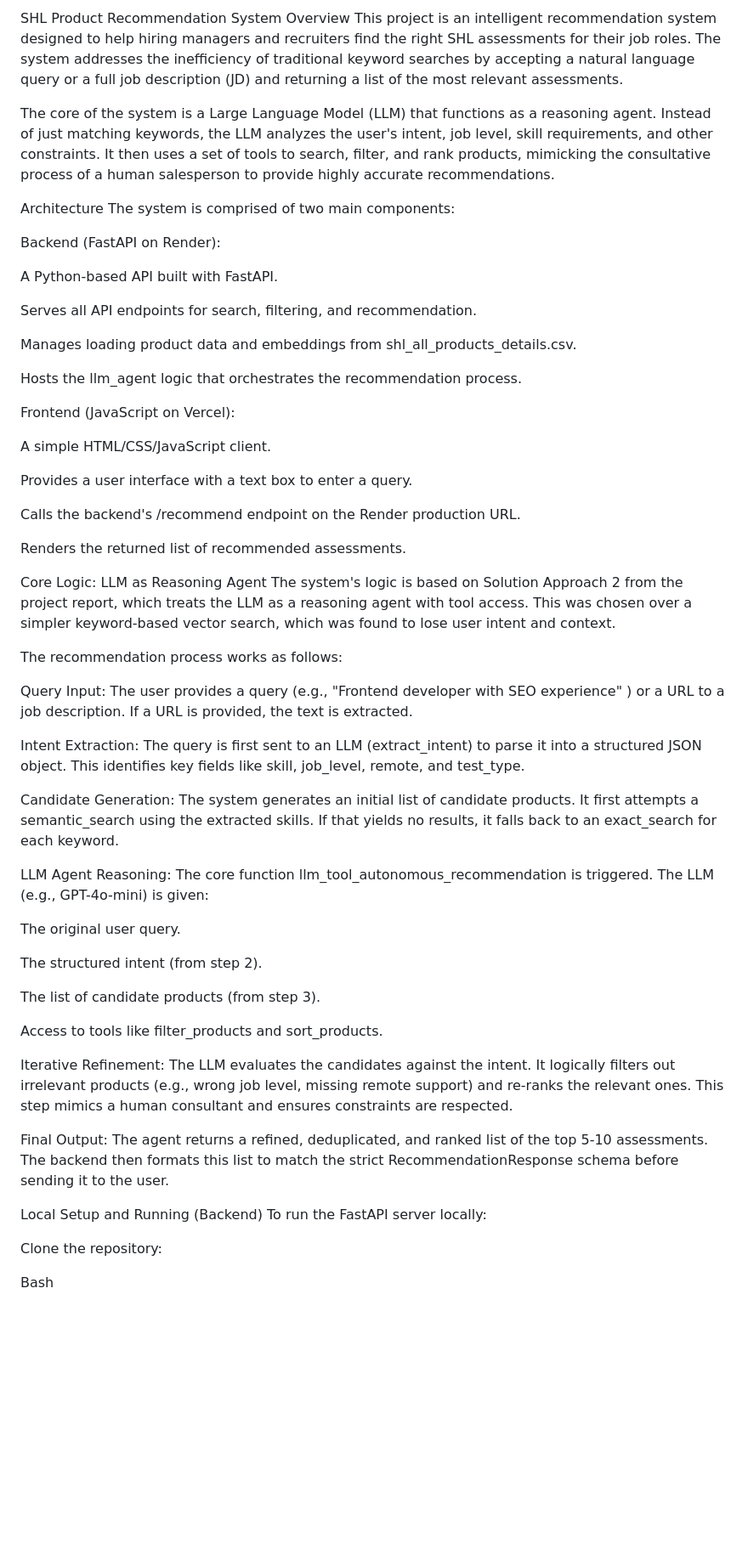
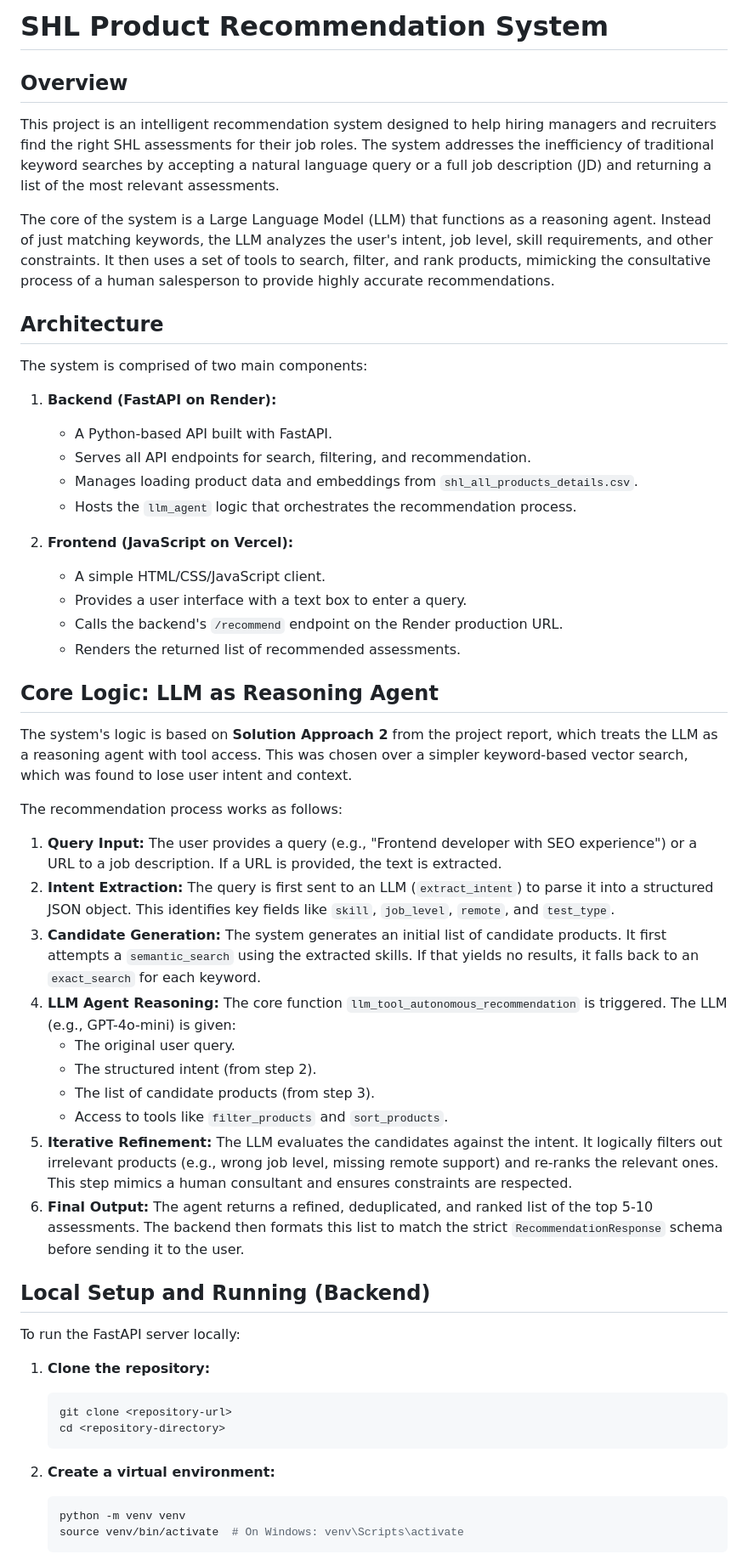
Before and after one commit to SwastiksGautam/Product-Recommendation-, a Markdown page: README.md, the part around the change printed below. Shown: that part at 85% size. GitHub-like rendering; blank space fills up the shorter version.

Commit message:
Refactor README formatting and content
Updated README to improve formatting and clarity.

````diff
--- a/README.md
+++ b/README.md
@@ -1,75 +1,57 @@
-SHL Product Recommendation System
-Overview
-This project is an intelligent recommendation system designed to help hiring managers and recruiters find the right SHL assessments for their job roles. The system addresses the inefficiency of traditional keyword searches by accepting a natural language query or a full job description (JD)  and returning a list of the most relevant assessments.
+# SHL Product Recommendation System
 
+## Overview
 
+This project is an intelligent recommendation system designed to help hiring managers and recruiters find the right SHL assessments for their job roles. The system addresses the inefficiency of traditional keyword searches by accepting a natural language query or a full job description (JD) and returning a list of the most relevant assessments.
 
 The core of the system is a Large Language Model (LLM) that functions as a reasoning agent. Instead of just matching keywords, the LLM analyzes the user's intent, job level, skill requirements, and other constraints. It then uses a set of tools to search, filter, and rank products, mimicking the consultative process of a human salesperson to provide highly accurate recommendations.
 
+## Architecture
 
-
-
-
-Architecture
 The system is comprised of two main components:
 
-Backend (FastAPI on Render):
+1.  **Backend (FastAPI on Render):**
+    * A Python-based API built with FastAPI.
+    * Serves all API endpoints for search, filtering, and recommendation.
+    * Manages loading product data and embeddings from `shl_all_products_details.csv`.
+    * Hosts the `llm_agent` logic that orchestrates the recommendation process.
 
-A Python-based API built with FastAPI.
+2.  **Frontend (JavaScript on Vercel):**
+    * A simple HTML/CSS/JavaScript client.
+    * Provides a user interface with a text box to enter a query.
+    * Calls the backend's `/recommend` endpoint on the Render production URL.
+    * Renders the returned list of recommended assessments.
 
-Serves all API endpoints for search, filtering, and recommendation.
+## Core Logic: LLM as Reasoning Agent
 
-Manages loading product data and embeddings from shl_all_products_details.csv.
-
-Hosts the llm_agent logic that orchestrates the recommendation process.
-
-Frontend (JavaScript on Vercel):
-
-A simple HTML/CSS/JavaScript client.
-
-Provides a user interface with a text box to enter a query.
-
-Calls the backend's /recommend endpoint on the Render production URL.
-
-Renders the returned list of recommended assessments.
-
-Core Logic: LLM as Reasoning Agent
-The system's logic is based on Solution Approach 2 from the project report, which treats the LLM as a reasoning agent with tool access. This was chosen over a simpler keyword-based vector search, which was found to lose user intent and context.
-
-
+The system's logic is based on **Solution Approach 2** from the project report, which treats the LLM as a reasoning agent with tool access. This was chosen over a simpler keyword-based vector search, which was found to lose user intent and context.
 
 The recommendation process works as follows:
 
+1.  **Query Input:** The user provides a query (e.g., "Frontend developer with SEO experience") or a URL to a job description. If a URL is provided, the text is extracted.
+2.  **Intent Extraction:** The query is first sent to an LLM (`extract_intent`) to parse it into a structured JSON object. This identifies key fields like `skill`, `job_level`, `remote`, and `test_type`.
+3.  **Candidate Generation:** The system generates an initial list of candidate products. It first attempts a `semantic_search` using the extracted skills. If that yields no results, it falls back to an `exact_search` for each keyword.
+4.  **LLM Agent Reasoning:** The core function `llm_tool_autonomous_recommendation` is triggered. The LLM (e.g., GPT-4o-mini) is given:
+    * The original user query.
+    * The structured intent (from step 2).
+    * The list of candidate products (from step 3).
+    * Access to tools like `filter_products` and `sort_products`.
+5.  **Iterative Refinement:** The LLM evaluates the candidates against the intent. It logically filters out irrelevant products (e.g., wrong job level, missing remote support) and re-ranks the relevant ones. This step mimics a human consultant and ensures constraints are respected.
+6.  **Final Output:** The agent returns a refined, deduplicated, and ranked list of the top 5-10 assessments. The backend then formats this list to match the strict `RecommendationResponse` schema before sending it to the user.
 
-Query Input: The user provides a query (e.g., "Frontend developer with SEO experience" ) or a URL to a job description. If a URL is provided, the text is extracted.
+## Local Setup and Running (Backend)
 
-Intent Extraction: The query is first sent to an LLM (extract_intent) to parse it into a structured JSON object. This identifies key fields like skill, job_level, remote, and test_type.
-
-Candidate Generation: The system generates an initial list of candidate products. It first attempts a semantic_search using the extracted skills. If that yields no results, it falls back to an exact_search for each keyword.
-
-LLM Agent Reasoning: The core function llm_tool_autonomous_recommendation is triggered. The LLM (e.g., GPT-4o-mini) is given:
-
-The original user query.
-
-The structured intent (from step 2).
-
-The list of candidate products (from step 3).
-
-Access to tools like filter_products and sort_products.
-
-
-Iterative Refinement: The LLM evaluates the candidates against the intent. It logically filters out irrelevant products (e.g., wrong job level, missing remote support) and re-ranks the relevant ones. This step mimics a human consultant and ensures constraints are respected.
-
-
-
-
-
-Final Output: The agent returns a refined, deduplicated, and ranked list of the top 5-10 assessments. The backend then formats this list to match the strict RecommendationResponse schema before sending it to the user.
-
-Local Setup and Running (Backend)
 To run the FastAPI server locally:
 
-Clone the repository:
+1.  **Clone the repository:**
+    ```sh
+    git clone <repository-url>
+    cd <repository-directory>
+    ```
 
-Bash
+2.  **Create a virtual environment:**
+    ```sh
+    python -m venv venv
+    source venv/bin/activate  # On Windows: venv\Scripts\activate
+    ```
 
````
Also changed, not shown: other parts of README.md (+49 -66 lines).
